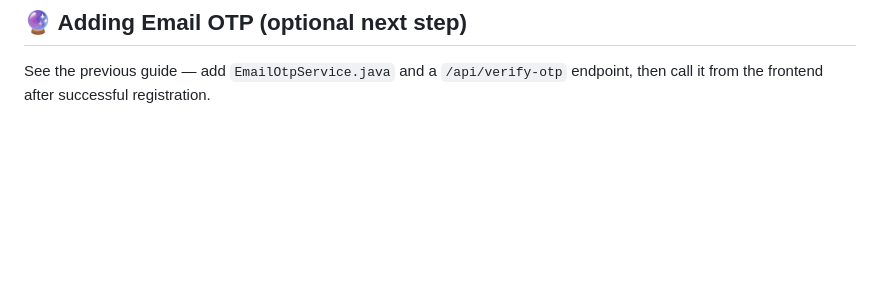
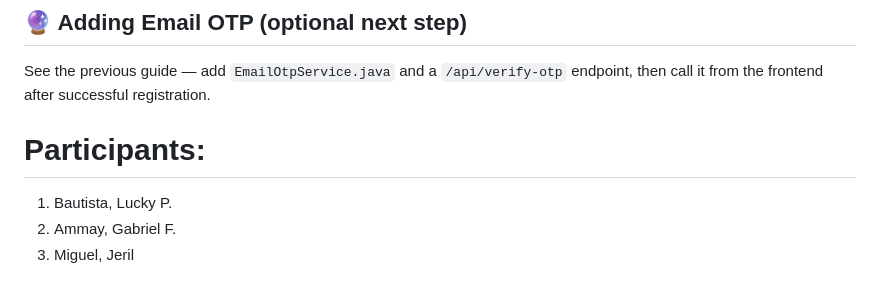
Before and after one commit to Astra67-ui/Project1-UserAccountManagementSystem-BSCS1C, a Markdown page: lampara-web/README.md, the part around one of its changes. Rendered like a GitHub page; blank space fills up the shorter version.

Commit message:
Update README with participants information
Added participants list to the README.

```diff
--- a/lampara-web/README.md
+++ b/lampara-web/README.md
@@ -108,3 +108,8 @@ Auth uses `Authorization: Bearer <token>` header.
 
 See the previous guide — add `EmailOtpService.java` and a `/api/verify-otp` endpoint,
 then call it from the frontend after successful registration.
+
+# Participants:
+1. Bautista, Lucky P.
+2. Ammay, Gabriel F.
+3. Miguel, Jeril
```
Also changed, not shown: other parts of lampara-web/README.md (+1 -1 lines).
